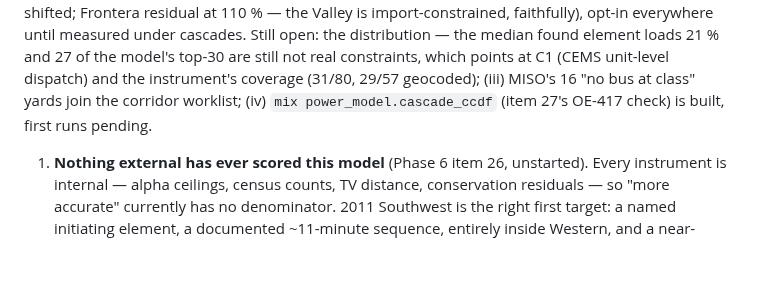
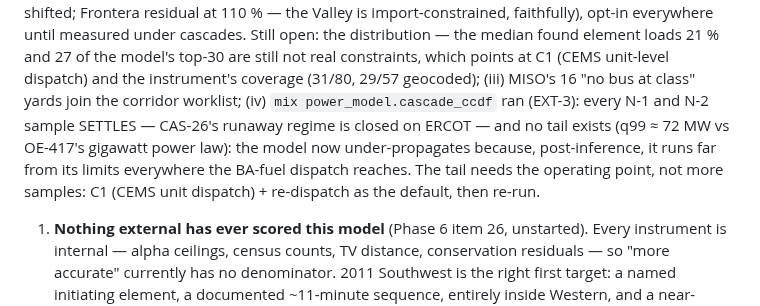
Before and after one commit to AlchemicalChef/PowerModel, a Markdown page: ROADMAP.md, the part around the change. Rendered like a GitHub page; blank space fills up the shorter version.

```diff
--- a/ROADMAP.md
+++ b/ROADMAP.md
@@ -597,8 +597,13 @@ second is where the model is genuinely broken, and it gates the third.
    model's top-30 are still not real constraints, which points at C1 (CEMS
    unit-level dispatch) and the instrument's coverage (31/80, 29/57
    geocoded); (iii) MISO's 16 "no bus at class" yards join the corridor
-   worklist; (iv) `mix power_model.cascade_ccdf` (item 27's OE-417 check) is
-   built, first runs pending.
+   worklist; (iv) `mix power_model.cascade_ccdf` ran (EXT-3):
+   every N-1 and N-2 sample SETTLES — CAS-26's runaway regime is closed on
+   ERCOT — and no tail exists (q99 ≈ 72 MW vs OE-417's gigawatt power law):
+   the model now under-propagates because, post-inference, it runs far from
+   its limits everywhere the BA-fuel dispatch reaches. The tail needs the
+   operating point, not more samples: C1 (CEMS unit dispatch) + re-dispatch
+   as the default, then re-run.
 
 1. **Nothing external has ever scored this model** (Phase 6 item 26, unstarted). Every
    instrument is internal — alpha ceilings, census counts, TV distance, conservation
```
Also changed, not shown: REVIEW.md (+41 -0 lines).
